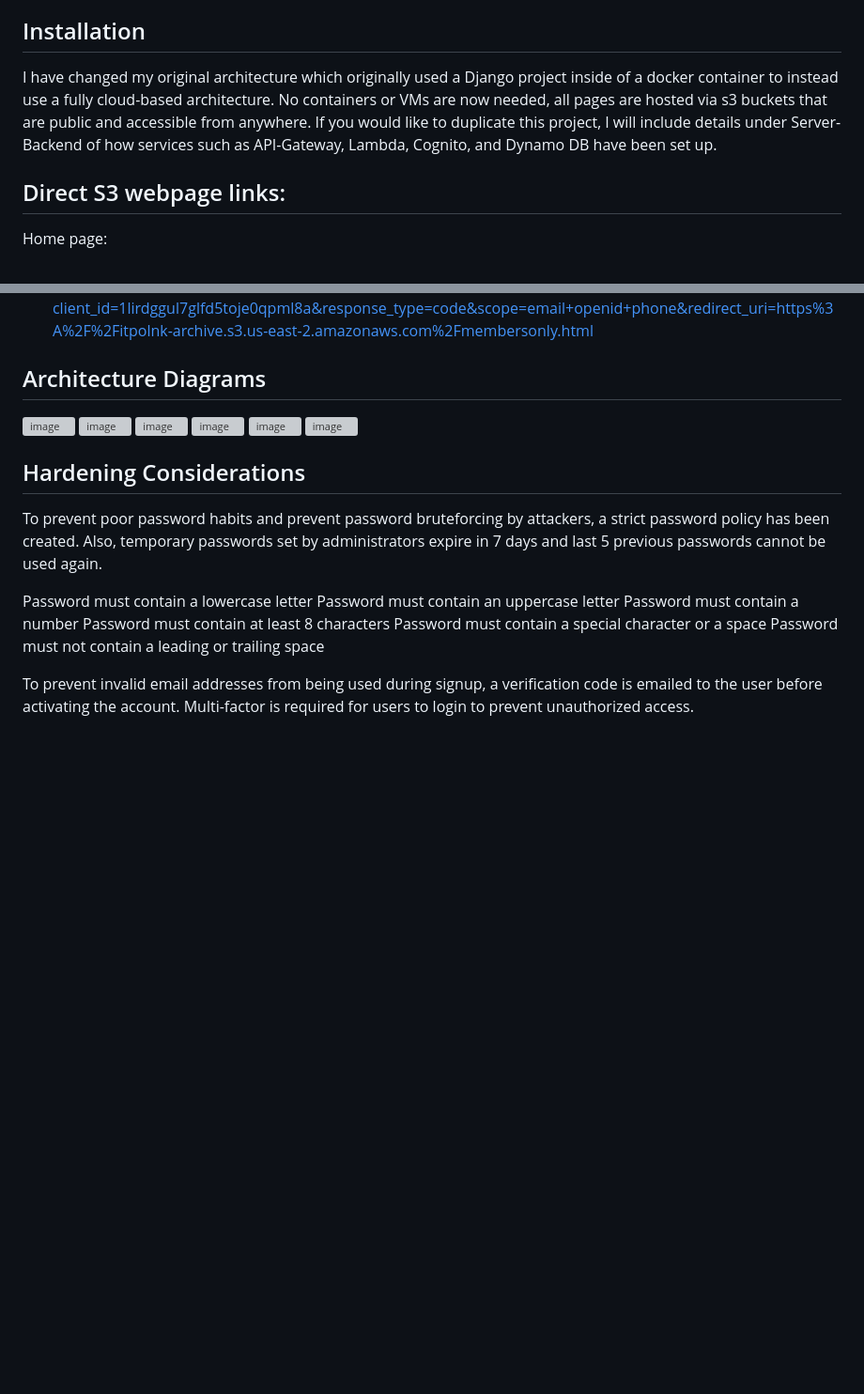
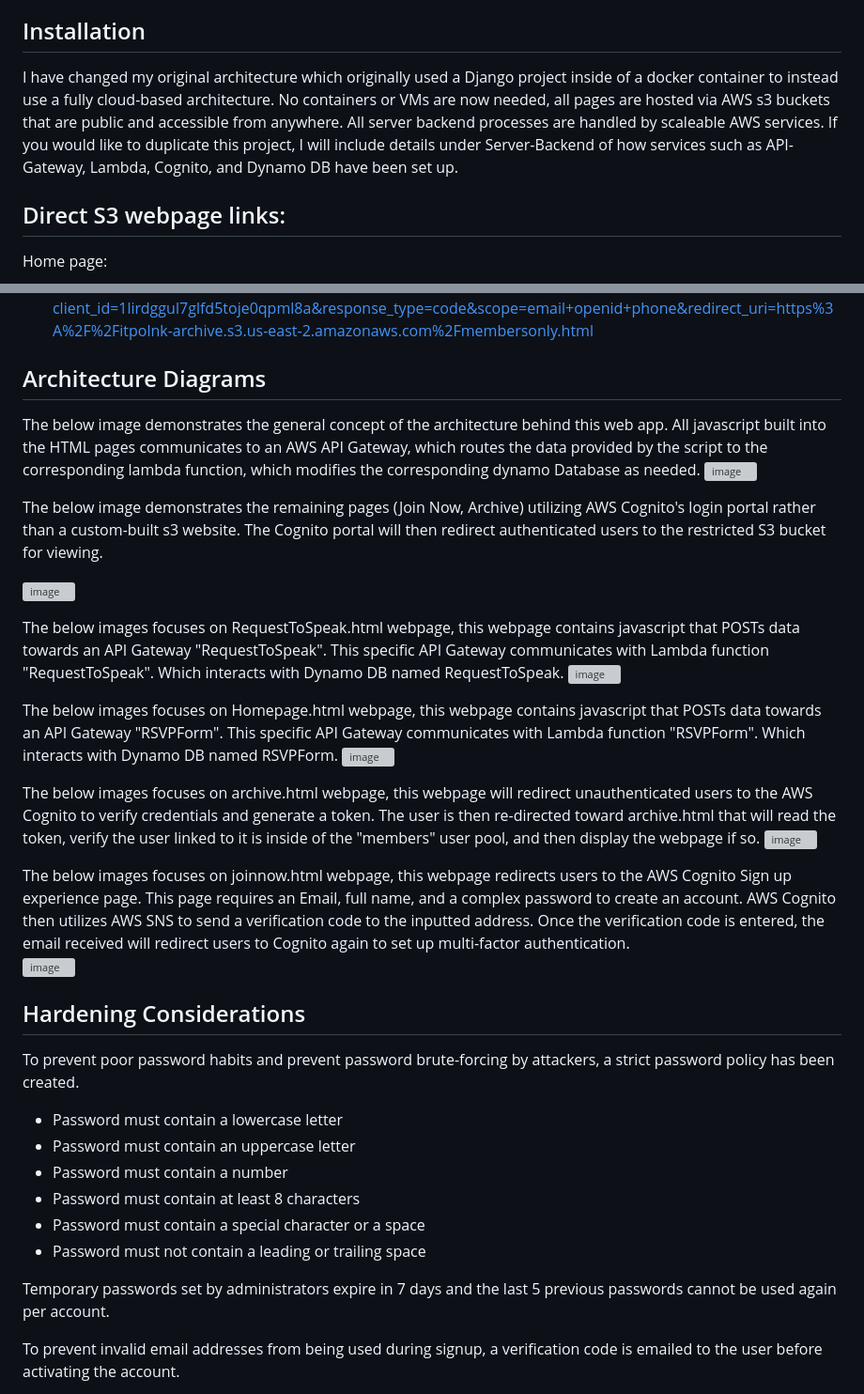
Before and after one commit to DillonPetschke/CYBR8470-Project, a Markdown page: Project Part 2/README.md, 2 parts joined by grey strips. Shown at 94% size. GitHub-like rendering; blank space fills up the shorter version; grey boxes are pictures that could not be loaded.

```diff
--- a/Project Part 2/README.md
+++ b/Project Part 2/README.md
@@ -4,7 +4,7 @@
 This app will be a basic website concept for the non-profit organization called Information Technology Professionals Organization of Lincoln (ITPO - LNK). This organization holds monthly educational meetings where local programmers, cybersecurity experts, graphic designers, or local businesses can share their knowledge or projects they are working on. This site will hold information about the next upcoming meeting, an about page for the public to learn more about the group, a "request to speak" page for individuals to submit their idea of a monthly meeting, along with a member's only page showing an archive of past meetings.
 
 ## Installation
-I have changed my original architecture which originally used a Django project inside of a docker container to instead use a fully cloud-based architecture. No containers or VMs are now needed, all pages are hosted via s3 buckets that are public and accessible from anywhere. If you would like to duplicate this project, I will include details under Server-Backend of how services such as API-Gateway, Lambda, Cognito, and Dynamo DB have been set up.
+I have changed my original architecture which originally used a Django project inside of a docker container to instead use a fully cloud-based architecture. No containers or VMs are now needed, all pages are hosted via AWS s3 buckets that are public and accessible from anywhere. All server backend processes are handled by scaleable AWS services. If you would like to duplicate this project, I will include details under Server-Backend of how services such as API-Gateway, Lambda, Cognito, and Dynamo DB have been set up.
 
 ## Direct S3 webpage links:
 
@@ -21,22 +21,47 @@ AWS Cognito Login page **(Join Now and Member's only archive pages are served vi
 - https://itpolnk.auth.us-east-2.amazoncognito.com/login?client_id=1lirdggul7glfd5toje0qpml8a&response_type=code&scope=email+openid+phone&redirect_uri=https%3A%2F%2Fitpolnk-archive.s3.us-east-2.amazonaws.com%2Fmembersonly.html
 
 ## Architecture Diagrams
+The below image demonstrates the general concept of the architecture behind this web app. All javascript built into the HTML pages communicates to an AWS API Gateway, which routes the data provided by the script to the corresponding lambda function, which modifies the corresponding dynamo Database as needed.
 ![image](https://github.com/DillonPetschke/CYBR8470-Project/assets/51690971/815cba92-1b40-4b14-bdf6-6f436d51a29f)
+
+
+The below image demonstrates the remaining pages (Join Now, Archive) utilizing AWS Cognito's login portal rather than a custom-built s3 website. The Cognito portal will then redirect authenticated users to the restricted S3 bucket for viewing.
+
 ![image](https://github.com/DillonPetschke/CYBR8470-Project/assets/51690971/9ca1a47f-cb44-435b-8e2e-1892fdd98e7e)
+
+
+
+The below images focuses on RequestToSpeak.html webpage, this webpage contains javascript that POSTs data towards an API Gateway "RequestToSpeak". This specific API Gateway communicates with Lambda function "RequestToSpeak". Which interacts with Dynamo DB named RequestToSpeak.
 ![image](https://github.com/DillonPetschke/CYBR8470-Project/assets/51690971/f5031753-7f6d-42ad-91c7-1bc239830dc9)
+
+
+
+The below images focuses on Homepage.html webpage, this webpage contains javascript that POSTs data towards an API Gateway "RSVPForm". This specific API Gateway communicates with Lambda function "RSVPForm". Which interacts with Dynamo DB named RSVPForm.
 ![image](https://github.com/DillonPetschke/CYBR8470-Project/assets/51690971/ced26375-b677-433e-99da-075d9c8040ac)
+
+
+
+The below images focuses on archive.html webpage, this webpage will redirect unauthenticated users to the AWS Cognito to verify credentials and generate a token. The user is then re-directed toward archive.html that will read the token, verify the user linked to it is inside of the "members" user pool, and then display the webpage if so.
 ![image](https://github.com/DillonPetschke/CYBR8470-Project/assets/51690971/c8b73acb-4300-4289-8412-29e81a398be1)
+
+
+
+The below images focuses on joinnow.html webpage, this webpage redirects users to the AWS Cognito Sign up experience page. This page requires an Email, full name, and a complex password to create an account. AWS Cognito then utilizes AWS SNS to send a verification code to the inputted address. Once the verification code is entered, the email received will redirect users to Cognito again to set up multi-factor authentication.
 ![image](https://github.com/DillonPetschke/CYBR8470-Project/assets/51690971/eb9a68d8-7a27-4e4f-a458-a4c5b45be790)
 
+
+
 ## Hardening Considerations
-To prevent poor password habits and prevent password bruteforcing by attackers, a strict password policy has been created. Also, temporary passwords set by administrators expire in 7 days and last 5 previous passwords cannot be used again.
+To prevent poor password habits and prevent password brute-forcing by attackers, a strict password policy has been created.
+- Password must contain a lowercase letter
+- Password must contain an uppercase letter
+- Password must contain a number
+- Password must contain at least 8 characters
+- Password must contain a special character or a space
+- Password must not contain a leading or trailing space
 
-Password must contain a lowercase letter
-Password must contain an uppercase letter
-Password must contain a number
-Password must contain at least 8 characters
-Password must contain a special character or a space
-Password must not contain a leading or trailing space
+Temporary passwords set by administrators expire in 7 days and the last 5 previous passwords cannot be used again per account.
 
 To prevent invalid email addresses from being used during signup, a verification code is emailed to the user before activating the account.
+
 Multi-factor is required for users to login to prevent unauthorized access.
```
